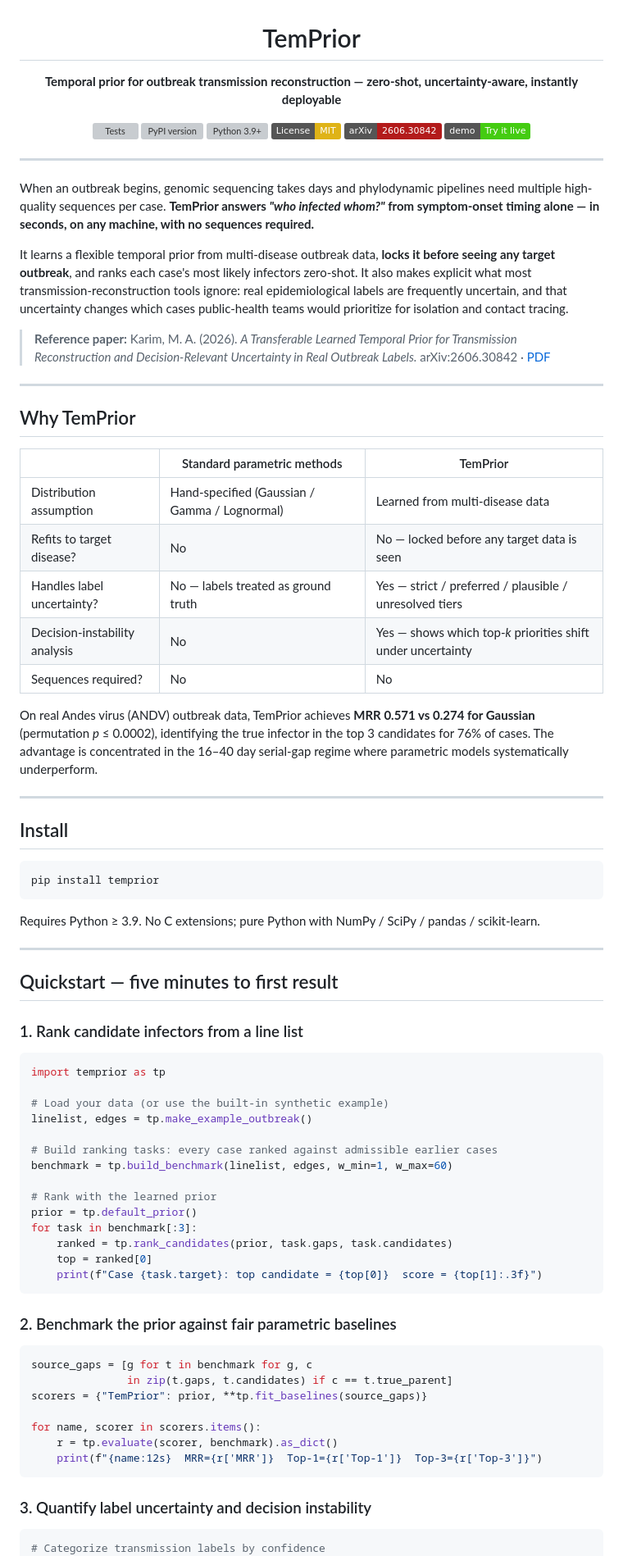
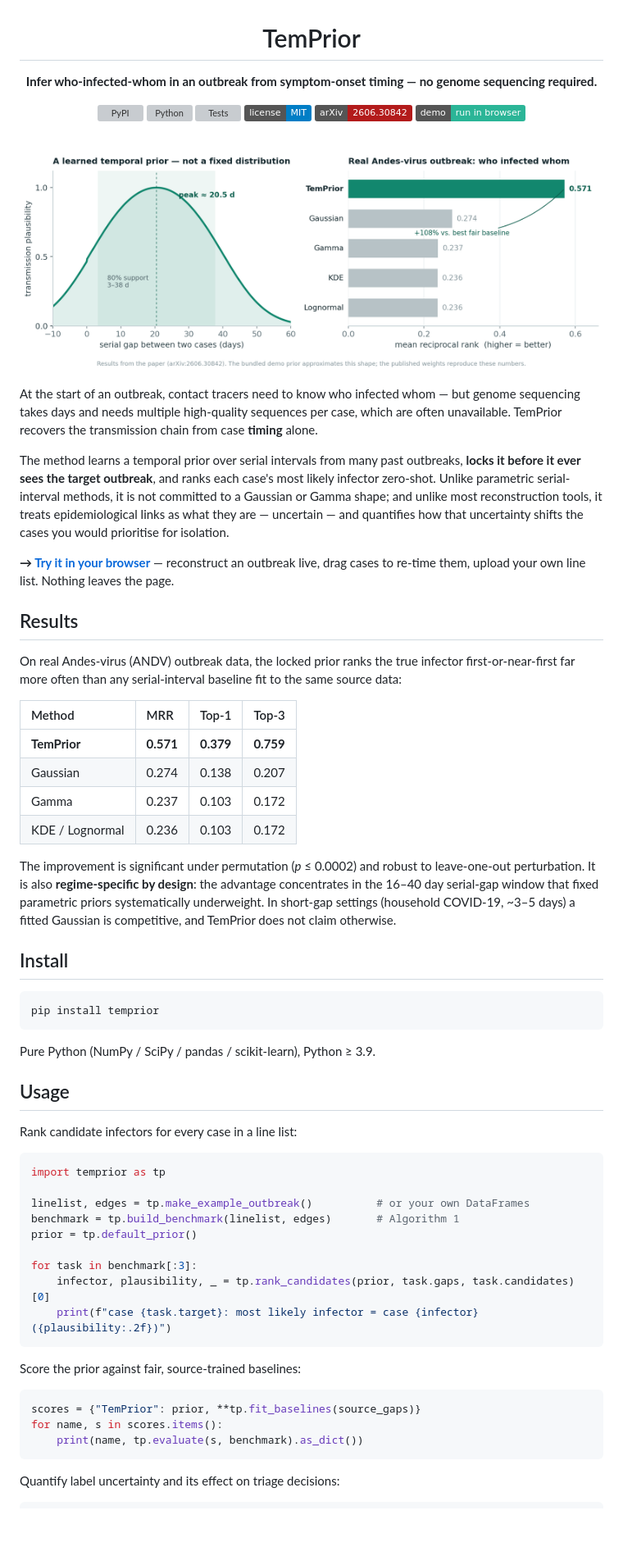
Before and after one commit to 01ahsan/TemPrior, a Markdown page: README.md, the part around one of its changes. Shown at 82% size. Rendered like a GitHub page; badges without logos; blank space fills up the shorter version; grey boxes are pictures that could not be loaded.

Commit message:
Revise README for clarity and updated links
Updated README to enhance clarity and consistency in descriptions, badges, and usage examples.

````diff
--- a/README.md
+++ b/README.md
@@ -2,40 +2,39 @@
 
 # TemPrior
 
-**Temporal prior for outbreak transmission reconstruction — zero-shot, uncertainty-aware, instantly deployable**
+**Infer who-infected-whom in an outbreak from symptom-onset timing — no genome sequencing required.**
 
-[![Tests](https://github.com/01ahsan/temprior/actions/workflows/ci.yml/badge.svg)](https://github.com/01ahsan/temprior/actions)
-[![PyPI version](https://img.shields.io/pypi/v/temprior.svg)](https://pypi.org/project/temprior/)
-[![Python 3.9+](https://img.shields.io/pypi/pyversions/temprior.svg)](https://pypi.org/project/temprior/)
-[![License: MIT](https://img.shields.io/badge/License-MIT-yellow.svg)](LICENSE)
+[![PyPI](https://img.shields.io/pypi/v/temprior.svg?color=12876e)](https://pypi.org/project/temprior/)
+[![Python](https://img.shields.io/pypi/pyversions/temprior.svg?color=12876e)](https://pypi.org/project/temprior/)
+[![Tests](https://github.com/01ahsan/TemPrior/actions/workflows/ci.yml/badge.svg)](https://github.com/01ahsan/TemPrior/actions)
+[![License](https://img.shields.io/badge/license-MIT-blue.svg)](LICENSE)
 [![arXiv](https://img.shields.io/badge/arXiv-2606.30842-b31b1b.svg)](https://arxiv.org/abs/2606.30842)
-[![Try it live »](https://img.shields.io/badge/demo-Try%20it%20live-brightgreen)](https://01ahsan.github.io/temprior)
+[![Live demo](https://img.shields.io/badge/demo-run%20in%20browser-2bb597.svg)](https://01ahsan.github.io/TemPrior)
+
+<br>
+
+![TemPrior: a learned temporal prior, and its accuracy on real Andes-virus outbreak data](assets/hero.png)
 
 </div>
 
----
+At the start of an outbreak, contact tracers need to know who infected whom — but genome sequencing takes days and needs multiple high-quality sequences per case, which are often unavailable. TemPrior recovers the transmission chain from case **timing** alone.
 
-When an outbreak begins, genomic sequencing takes days and phylodynamic pipelines need multiple high-quality sequences per case. **TemPrior answers *"who infected whom?"* from symptom-onset timing alone — in seconds, on any machine, with no sequences required.**
+The method learns a temporal prior over serial intervals from many past outbreaks, **locks it before it ever sees the target outbreak**, and ranks each case's most likely infector zero-shot. Unlike parametric serial-interval methods, it is not committed to a Gaussian or Gamma shape; and unlike most reconstruction tools, it treats epidemiological links as what they are — uncertain — and quantifies how that uncertainty shifts the cases you would prioritise for isolation.
 
-It learns a flexible temporal prior from multi-disease outbreak data, **locks it before seeing any target outbreak**, and ranks each case's most likely infectors zero-shot. It also makes explicit what most transmission-reconstruction tools ignore: real epidemiological labels are frequently uncertain, and that uncertainty changes which cases public-health teams would prioritize for isolation and contact tracing.
+**→ [Try it in your browser](https://01ahsan.github.io/TemPrior)** — reconstruct an outbreak live, drag cases to re-time them, upload your own line list. Nothing leaves the page.
 
-> **Reference paper:** Karim, M. A. (2026). *A Transferable Learned Temporal Prior for Transmission Reconstruction and Decision-Relevant Uncertainty in Real Outbreak Labels.* arXiv:2606.30842 · [PDF](https://arxiv.org/pdf/2606.30842)
+## Results
 
----
+On real Andes-virus (ANDV) outbreak data, the locked prior ranks the true infector first-or-near-first far more often than any serial-interval baseline fit to the same source data:
 
-## Why TemPrior
+| Method | MRR | Top-1 | Top-3 |
+| :-- | :-- | :-- | :-- |
+| **TemPrior** | **0.571** | **0.379** | **0.759** |
+| Gaussian | 0.274 | 0.138 | 0.207 |
+| Gamma | 0.237 | 0.103 | 0.172 |
+| KDE / Lognormal | 0.236 | 0.103 | 0.172 |
 
-| | Standard parametric methods | TemPrior |
-|---|---|---|
-| Distribution assumption | Hand-specified (Gaussian / Gamma / Lognormal) | Learned from multi-disease data |
-| Refits to target disease? | No | No — locked before any target data is seen |
-| Handles label uncertainty? | No — labels treated as ground truth | Yes — strict / preferred / plausible / unresolved tiers |
-| Decision-instability analysis | No | Yes — shows which top-*k* priorities shift under uncertainty |
-| Sequences required? | No | No |
-
-On real Andes virus (ANDV) outbreak data, TemPrior achieves **MRR 0.571 vs 0.274 for Gaussian** (permutation *p* ≤ 0.0002), identifying the true infector in the top 3 candidates for 76% of cases. The advantage is concentrated in the 16–40 day serial-gap regime where parametric models systematically underperform.
-
----
+The improvement is significant under permutation (*p* ≤ 0.0002) and robust to leave-one-out perturbation. It is also **regime-specific by design**: the advantage concentrates in the 16–40 day serial-gap window that fixed parametric priors systematically underweight. In short-gap settings (household COVID-19, ~3–5 days) a fitted Gaussian is competitive, and TemPrior does not claim otherwise.
 
 ## Install
 
@@ -43,45 +42,33 @@ On real Andes virus (ANDV) outbreak data, TemPrior achieves **MRR 0.571 vs 0.274
 pip install temprior
 ```
 
-Requires Python ≥ 3.9. No C extensions; pure Python with NumPy / SciPy / pandas / scikit-learn.
+Pure Python (NumPy / SciPy / pandas / scikit-learn), Python ≥ 3.9.
 
----
+## Usage
 
-## Quickstart — five minutes to first result
-
-### 1. Rank candidate infectors from a line list
+Rank candidate infectors for every case in a line list:
 
 ```python
 import temprior as tp
 
-# Load your data (or use the built-in synthetic example)
-linelist, edges = tp.make_example_outbreak()
+linelist, edges = tp.make_example_outbreak()          # or your own DataFrames
+benchmark = tp.build_benchmark(linelist, edges)       # Algorithm 1
+prior = tp.default_prior()
 
-# Build ranking tasks: every case ranked against admissible earlier cases
-benchmark = tp.build_benchmark(linelist, edges, w_min=1, w_max=60)
-
-# Rank with the learned prior
-prior = tp.default_prior()
 for task in benchmark[:3]:
-    ranked = tp.rank_candidates(prior, task.gaps, task.candidates)
-    top = ranked[0]
-    print(f"Case {task.target}: top candidate = {top[0]}  score = {top[1]:.3f}")
+    infector, plausibility, _ = tp.rank_candidates(prior, task.gaps, task.candidates)[0]
+    print(f"case {task.target}: most likely infector = case {infector} ({plausibility:.2f})")
 ```
 
-### 2. Benchmark the prior against fair parametric baselines
+Score the prior against fair, source-trained baselines:
 
 ```python
-source_gaps = [g for t in benchmark for g, c
-               in zip(t.gaps, t.candidates) if c == t.true_parent]
-scorers = {"TemPrior": prior, **tp.fit_baselines(source_gaps)}
-
-for name, scorer in scorers.items():
-    r = tp.evaluate(scorer, benchmark).as_dict()
-    print(f"{name:12s}  MRR={r['MRR']}  Top-1={r['Top-1']}  Top-3={r['Top-3']}")
+scores = {"TemPrior": prior, **tp.fit_baselines(source_gaps)}
+for name, s in scores.items():
+    print(name, tp.evaluate(s, benchmark).as_dict())
 ```
 
-### 3. Quantify label uncertainty and decision instability
+Quantify label uncertainty and its effect on triage decisions:
 
 ```python
-# Categorize transmission labels by confidence
 cats = tp.categorize_labels(edges["confidence"].tolist())
````
Also changed, not shown: other parts of README.md (+42 -99 lines).
